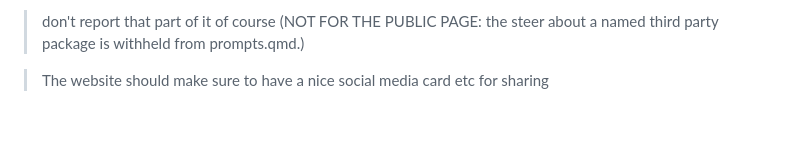
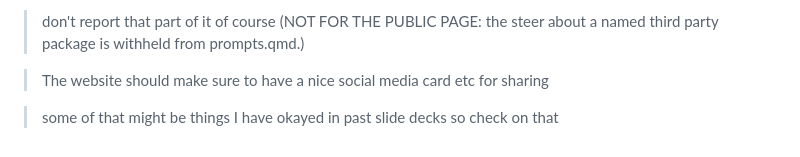
Before and after one commit to seabbs/JuliaCon2026, a Markdown page: notes/steers.md, the part around the change. GitHub-like rendering; blank space fills up the shorter version.

```diff
--- a/notes/steers.md
+++ b/notes/steers.md
@@ -122,3 +122,6 @@ and the 40 minute deck is a primary source for the composable talk.)
 
 > The website should make sure to have a nice social media card etc for
 > sharing
+
+> some of that might be things I have okayed in past slide decks so check on
+> that
```
Also changed, not shown: notes/tone-precedent.md (added, +66 -0 lines).
